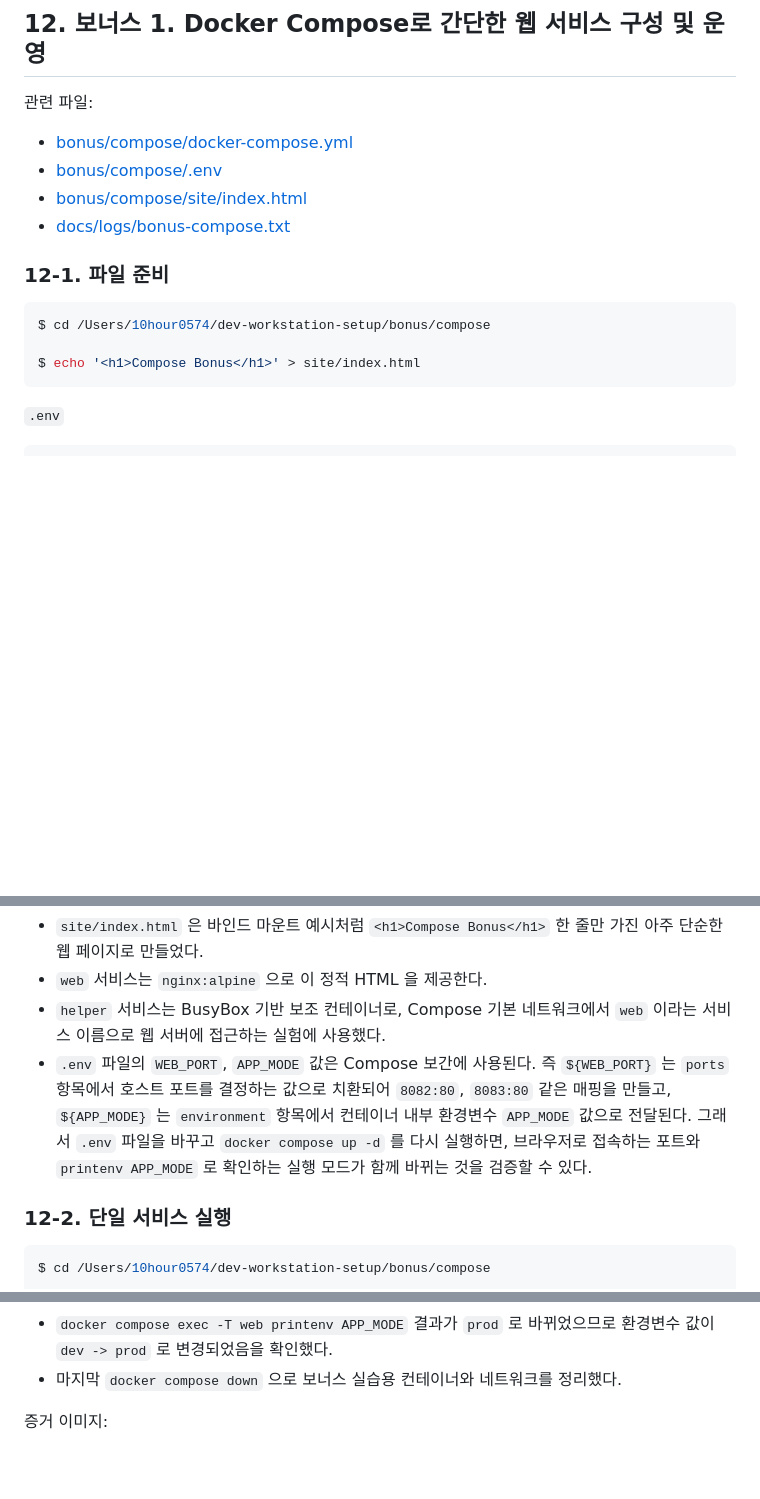
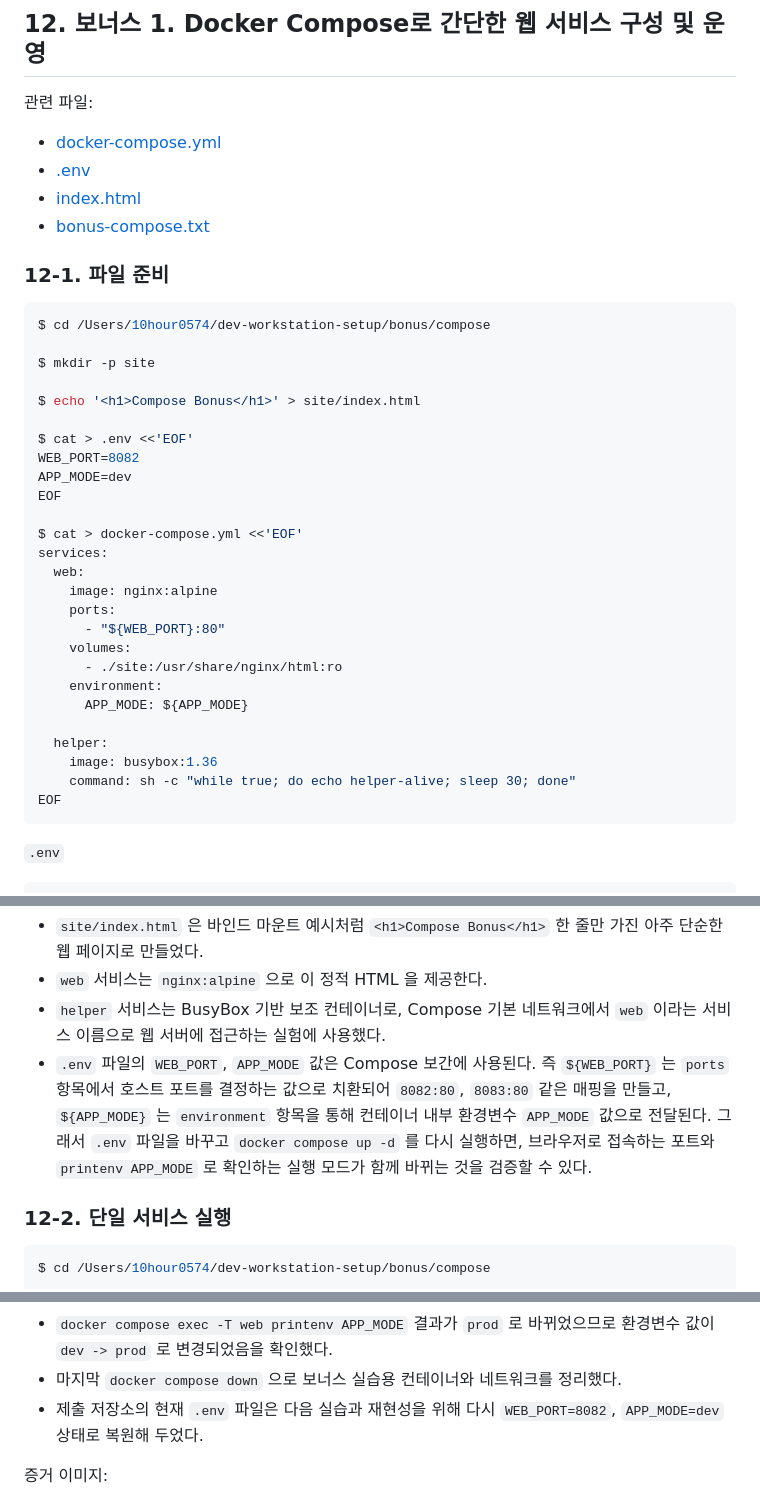
Before and after one commit to request10hour/dev-workstation-setup, a Markdown page: README.md, 3 parts joined by grey strips. Drawn GitHub-style; blank space fills up the shorter version.

Commit message:
docs: fix compose bonus section

````diff
--- a/README.md
+++ b/README.md
@@ -770,17 +770,40 @@ Github 연동 증거:
 
 관련 파일:
 
-- [bonus/compose/docker-compose.yml](/Users/10hour0574/dev-workstation-setup/bonus/compose/docker-compose.yml)
-- [bonus/compose/.env](/Users/10hour0574/dev-workstation-setup/bonus/compose/.env)
-- [bonus/compose/site/index.html](/Users/10hour0574/dev-workstation-setup/bonus/compose/site/index.html)
-- [docs/logs/bonus-compose.txt](/Users/10hour0574/dev-workstation-setup/docs/logs/bonus-compose.txt)
+- [docker-compose.yml](/Users/10hour0574/dev-workstation-setup/bonus/compose/docker-compose.yml)
+- [.env](/Users/10hour0574/dev-workstation-setup/bonus/compose/.env)
+- [index.html](/Users/10hour0574/dev-workstation-setup/bonus/compose/site/index.html)
+- [bonus-compose.txt](/Users/10hour0574/dev-workstation-setup/docs/logs/bonus-compose.txt)
 
 ### 12-1. 파일 준비
 
 ```bash
 $ cd /Users/10hour0574/dev-workstation-setup/bonus/compose
 
+$ mkdir -p site
+
 $ echo '<h1>Compose Bonus</h1>' > site/index.html
+
+$ cat > .env <<'EOF'
+WEB_PORT=8082
+APP_MODE=dev
+EOF
+
+$ cat > docker-compose.yml <<'EOF'
+services:
+  web:
+    image: nginx:alpine
+    ports:
+      - "${WEB_PORT}:80"
+    volumes:
+      - ./site:/usr/share/nginx/html:ro
+    environment:
+      APP_MODE: ${APP_MODE}
+
+  helper:
+    image: busybox:1.36
+    command: sh -c "while true; do echo helper-alive; sleep 30; done"
+EOF
 ```
 
 `.env`
@@ -813,7 +836,7 @@ services:
 - `site/index.html` 은 바인드 마운트 예시처럼 `<h1>Compose Bonus</h1>` 한 줄만 가진 아주 단순한 웹 페이지로 만들었다.
 - `web` 서비스는 `nginx:alpine` 으로 이 정적 HTML 을 제공한다.
 - `helper` 서비스는 BusyBox 기반 보조 컨테이너로, Compose 기본 네트워크에서 `web` 이라는 서비스 이름으로 웹 서버에 접근하는 실험에 사용했다.
-- `.env` 파일의 `WEB_PORT`, `APP_MODE` 값은 Compose 보간에 사용된다. 즉 `${WEB_PORT}` 는 `ports` 항목에서 호스트 포트를 결정하는 값으로 치환되어 `8082:80`, `8083:80` 같은 매핑을 만들고, `${APP_MODE}` 는 `environment` 항목에서 컨테이너 내부 환경변수 `APP_MODE` 값으로 전달된다. 그래서 `.env` 파일을 바꾸고 `docker compose up -d` 를 다시 실행하면, 브라우저로 접속하는 포트와 `printenv APP_MODE` 로 확인하는 실행 모드가 함께 바뀌는 것을 검증할 수 있다.
+- `.env` 파일의 `WEB_PORT`, `APP_MODE` 값은 Compose 보간에 사용된다. 즉 `${WEB_PORT}` 는 `ports` 항목에서 호스트 포트를 결정하는 값으로 치환되어 `8082:80`, `8083:80` 같은 매핑을 만들고, `${APP_MODE}` 는 `environment` 항목을 통해 컨테이너 내부 환경변수 `APP_MODE` 값으로 전달된다. 그래서 `.env` 파일을 바꾸고 `docker compose up -d` 를 다시 실행하면, 브라우저로 접속하는 포트와 `printenv APP_MODE` 로 확인하는 실행 모드가 함께 바뀌는 것을 검증할 수 있다.
 
 ### 12-2. 단일 서비스 실행
 
@@ -925,6 +948,7 @@ $ docker compose down
 - `curl -s http://localhost:8083` 결과가 `<h1>Compose Bonus</h1>` 이므로 새 포트에서도 웹 접속이 가능함을 검증했다.
 - `docker compose exec -T web printenv APP_MODE` 결과가 `prod` 로 바뀌었으므로 환경변수 값이 `dev -> prod` 로 변경되었음을 확인했다.
 - 마지막 `docker compose down` 으로 보너스 실습용 컨테이너와 네트워크를 정리했다.
+- 제출 저장소의 현재 `.env` 파일은 다음 실습과 재현성을 위해 다시 `WEB_PORT=8082`, `APP_MODE=dev` 상태로 복원해 두었다.
 
 증거 이미지:
 
````
